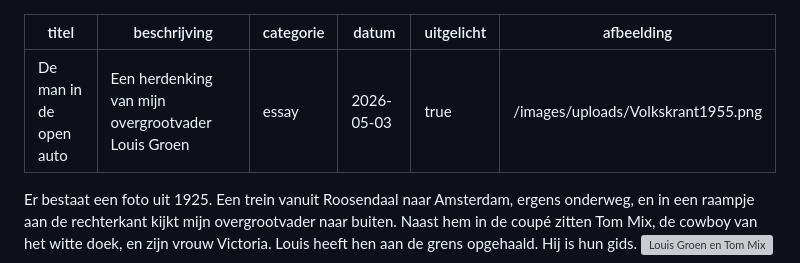
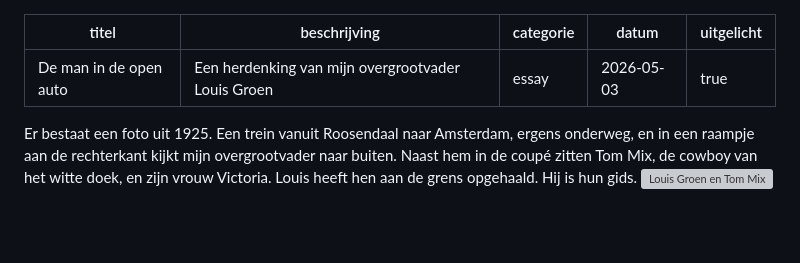
Before and after one commit to ptenzijthoff-lgtm/meijertenzijthoff-website, a Markdown page: src/artikelen/de man in de open auto.md, the part around the change. Drawn GitHub-style; blank space fills up the shorter version; grey boxes are pictures that could not be loaded.

```diff
--- a/src/artikelen/de man in de open auto.md
+++ b/src/artikelen/de man in de open auto.md
@@ -4,7 +4,6 @@ beschrijving: Een herdenking van mijn overgrootvader Louis Groen
 categorie: essay
 datum: 2026-05-03
 uitgelicht: true
-afbeelding: /images/uploads/Volkskrant1955.png
 ---
 Er bestaat een foto uit 1925. Een trein vanuit Roosendaal naar Amsterdam, ergens onderweg, en in een raampje aan de rechterkant kijkt mijn overgrootvader naar buiten. Naast hem in de coupé zitten Tom Mix, de cowboy van het witte doek, en zijn vrouw Victoria. Louis heeft hen aan de grens opgehaald. Hij is hun gids.
 <img src="/images/uploads/Volkskrant1955.png" alt="Louis Groen en Tom Mix" style="width:100%;">
```
